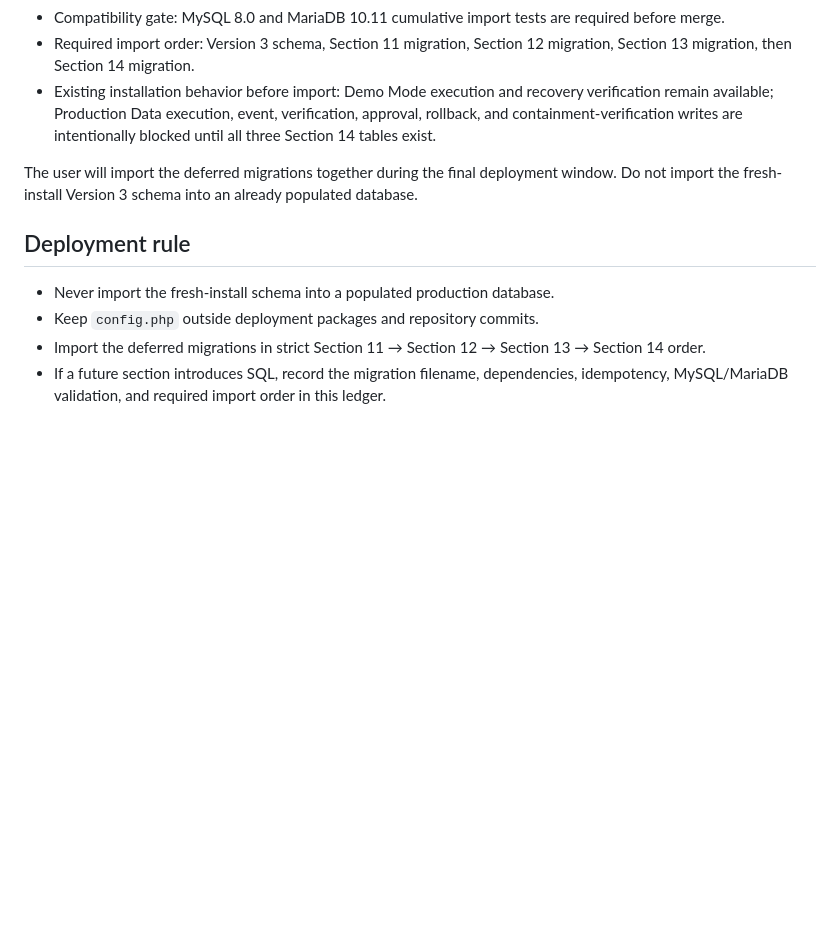
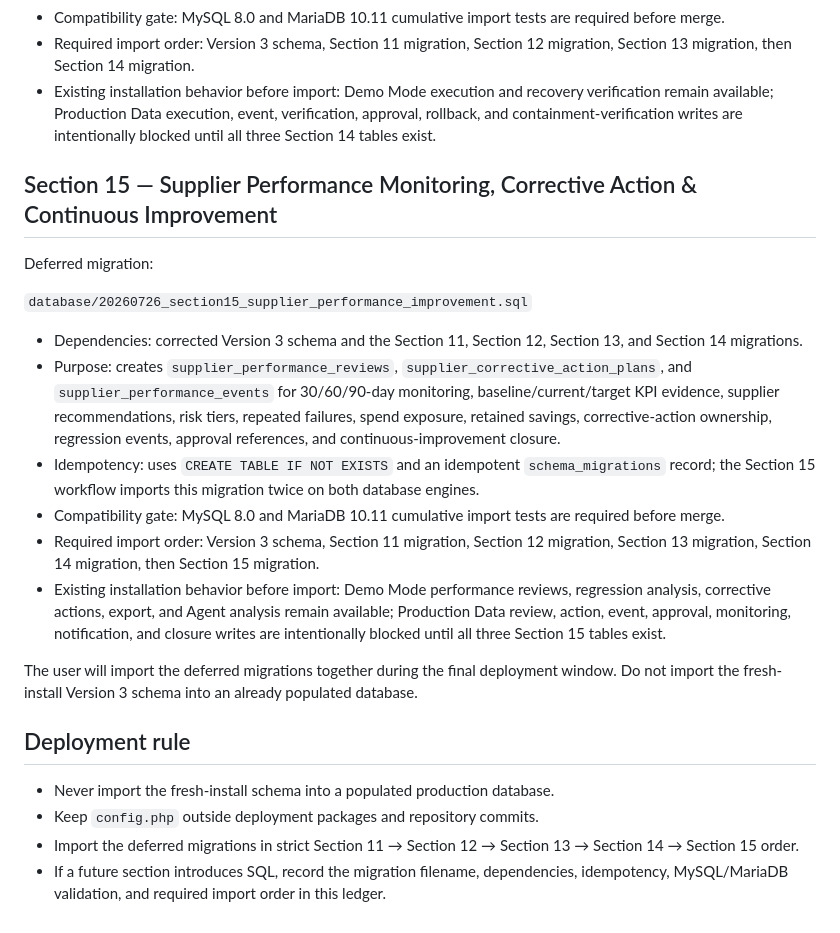
Before and after one commit to bigriversocial74/randomdashboard, a Markdown page: docs/SQL_CHANGE_LEDGER.md, the part around the change. Rendered like a GitHub page; blank space fills up the shorter version.

Commit message:
Record Section 15 deferred migration

```diff
--- a/docs/SQL_CHANGE_LEDGER.md
+++ b/docs/SQL_CHANGE_LEDGER.md
@@ -62,11 +62,24 @@ Deferred migration:
 - Required import order: Version 3 schema, Section 11 migration, Section 12 migration, Section 13 migration, then Section 14 migration.
 - Existing installation behavior before import: Demo Mode execution and recovery verification remain available; Production Data execution, event, verification, approval, rollback, and containment-verification writes are intentionally blocked until all three Section 14 tables exist.
 
+## Section 15 — Supplier Performance Monitoring, Corrective Action & Continuous Improvement
+
+Deferred migration:
+
+`database/20260726_section15_supplier_performance_improvement.sql`
+
+- Dependencies: corrected Version 3 schema and the Section 11, Section 12, Section 13, and Section 14 migrations.
+- Purpose: creates `supplier_performance_reviews`, `supplier_corrective_action_plans`, and `supplier_performance_events` for 30/60/90-day monitoring, baseline/current/target KPI evidence, supplier recommendations, risk tiers, repeated failures, spend exposure, retained savings, corrective-action ownership, regression events, approval references, and continuous-improvement closure.
+- Idempotency: uses `CREATE TABLE IF NOT EXISTS` and an idempotent `schema_migrations` record; the Section 15 workflow imports this migration twice on both database engines.
+- Compatibility gate: MySQL 8.0 and MariaDB 10.11 cumulative import tests are required before merge.
+- Required import order: Version 3 schema, Section 11 migration, Section 12 migration, Section 13 migration, Section 14 migration, then Section 15 migration.
+- Existing installation behavior before import: Demo Mode performance reviews, regression analysis, corrective actions, export, and Agent analysis remain available; Production Data review, action, event, approval, monitoring, notification, and closure writes are intentionally blocked until all three Section 15 tables exist.
+
 The user will import the deferred migrations together during the final deployment window. Do not import the fresh-install Version 3 schema into an already populated database.
 
 ## Deployment rule
 
 - Never import the fresh-install schema into a populated production database.
 - Keep `config.php` outside deployment packages and repository commits.
-- Import the deferred migrations in strict Section 11 → Section 12 → Section 13 → Section 14 order.
+- Import the deferred migrations in strict Section 11 → Section 12 → Section 13 → Section 14 → Section 15 order.
 - If a future section introduces SQL, record the migration filename, dependencies, idempotency, MySQL/MariaDB validation, and required import order in this ledger.
```
